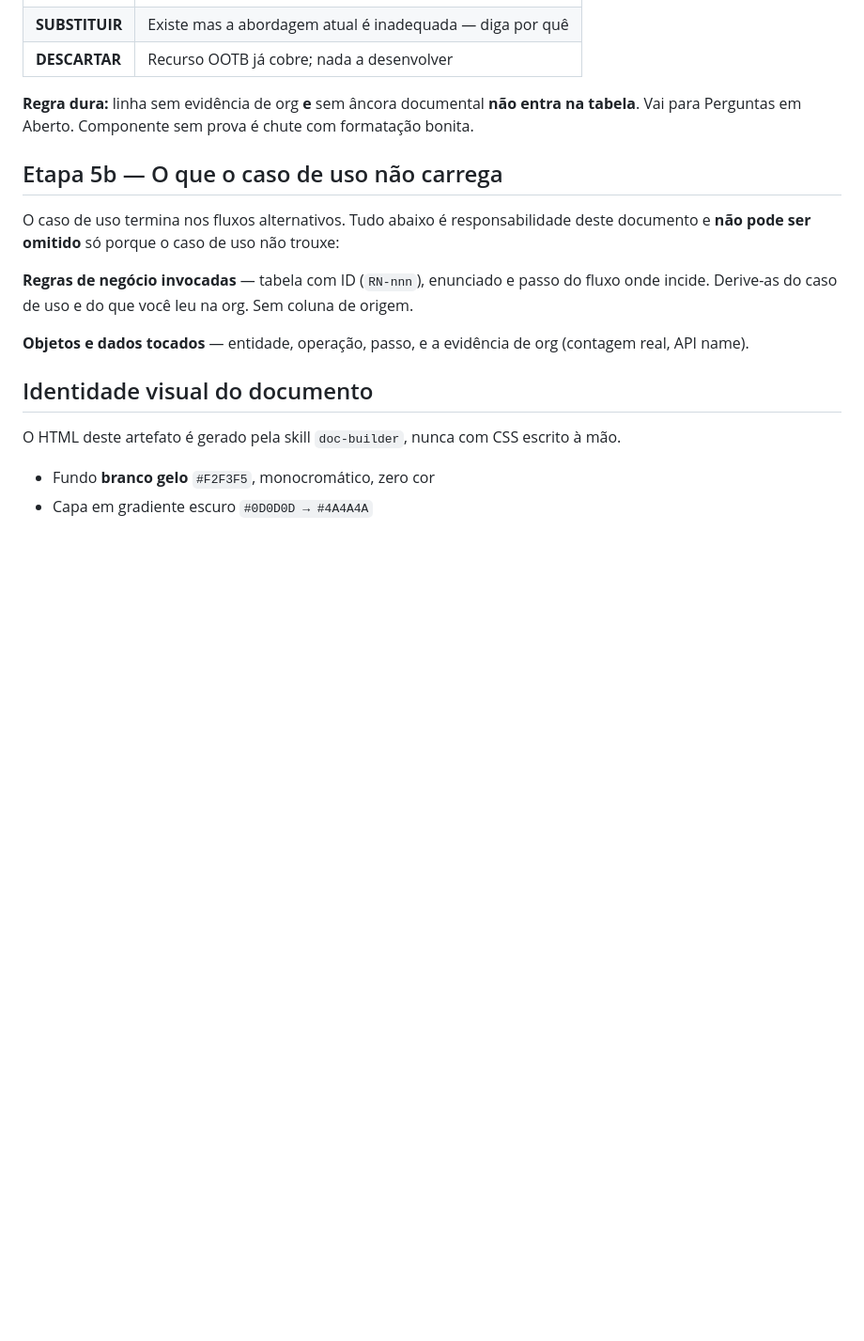
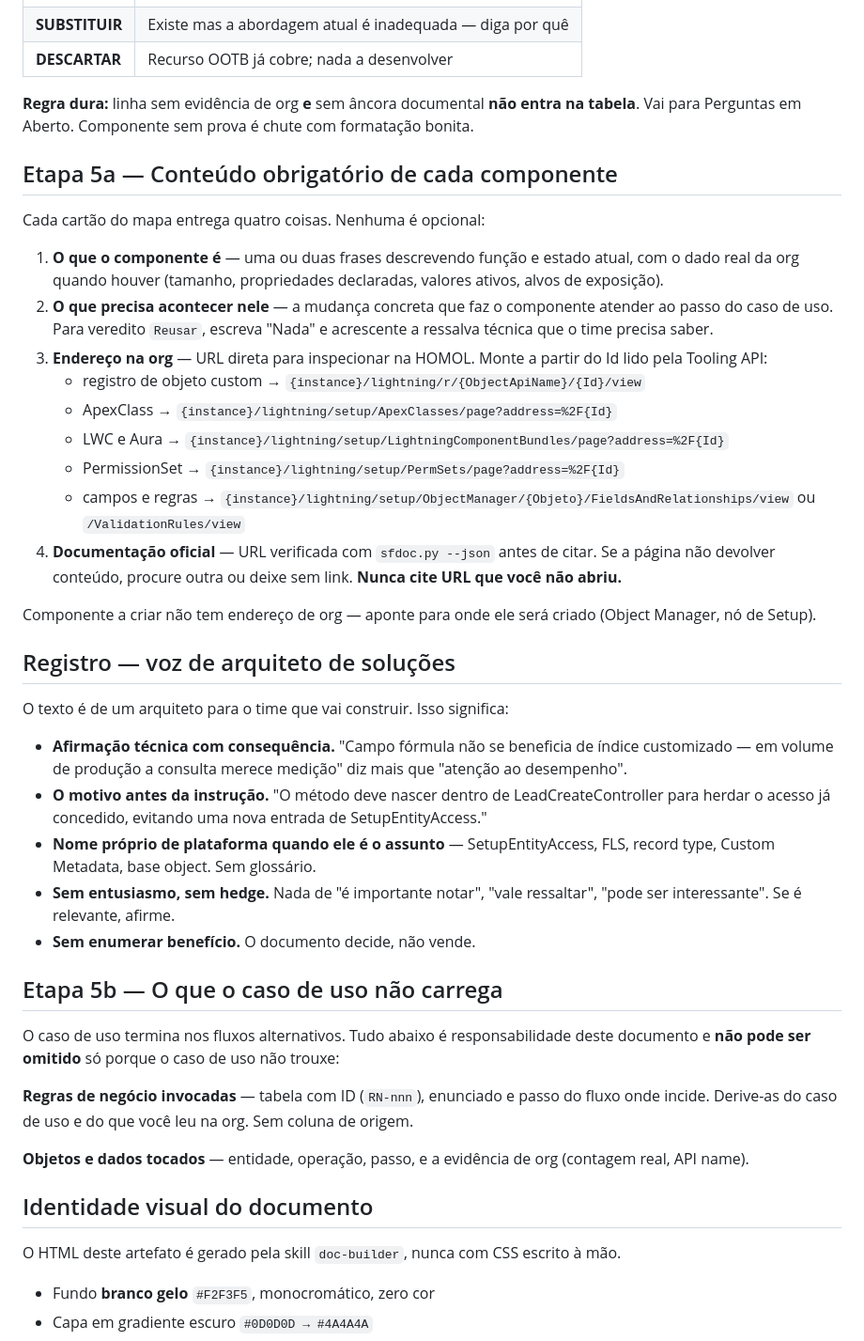
Before and after one commit to albertobneto-ai/i9-mcp, a Markdown page: skills/component-map/SKILL.md, the part around the change. Shown at 94% size. Rendered like a GitHub page; blank space fills up the shorter version.

Commit message:
feat(map): cartao com descricao, o que falta, link de org e doc oficial

```diff
--- a/skills/component-map/SKILL.md
+++ b/skills/component-map/SKILL.md
@@ -153,6 +153,32 @@ Uma linha por componente:
 
 **Regra dura:** linha sem evidência de org **e** sem âncora documental **não entra na tabela**. Vai para Perguntas em Aberto. Componente sem prova é chute com formatação bonita.
 
+## Etapa 5a — Conteúdo obrigatório de cada componente
+
+Cada cartão do mapa entrega quatro coisas. Nenhuma é opcional:
+
+1. **O que o componente é** — uma ou duas frases descrevendo função e estado atual, com o dado real da org quando houver (tamanho, propriedades declaradas, valores ativos, alvos de exposição).
+2. **O que precisa acontecer nele** — a mudança concreta que faz o componente atender ao passo do caso de uso. Para veredito `Reusar`, escreva "Nada" e acrescente a ressalva técnica que o time precisa saber.
+3. **Endereço na org** — URL direta para inspecionar na HOMOL. Monte a partir do Id lido pela Tooling API:
+   - registro de objeto custom → `{instance}/lightning/r/{ObjectApiName}/{Id}/view`
+   - ApexClass → `{instance}/lightning/setup/ApexClasses/page?address=%2F{Id}`
+   - LWC e Aura → `{instance}/lightning/setup/LightningComponentBundles/page?address=%2F{Id}`
+   - PermissionSet → `{instance}/lightning/setup/PermSets/page?address=%2F{Id}`
+   - campos e regras → `{instance}/lightning/setup/ObjectManager/{Objeto}/FieldsAndRelationships/view` ou `/ValidationRules/view`
+4. **Documentação oficial** — URL verificada com `sfdoc.py --json` antes de citar. Se a página não devolver conteúdo, procure outra ou deixe sem link. **Nunca cite URL que você não abriu.**
+
+Componente a criar não tem endereço de org — aponte para onde ele será criado (Object Manager, nó de Setup).
+
+## Registro — voz de arquiteto de soluções
+
+O texto é de um arquiteto para o time que vai construir. Isso significa:
+
+- **Afirmação técnica com consequência.** "Campo fórmula não se beneficia de índice customizado — em volume de produção a consulta merece medição" diz mais que "atenção ao desempenho".
+- **O motivo antes da instrução.** "O método deve nascer dentro de LeadCreateController para herdar o acesso já concedido, evitando uma nova entrada de SetupEntityAccess."
+- **Nome próprio de plataforma quando ele é o assunto** — SetupEntityAccess, FLS, record type, Custom Metadata, base object. Sem glossário.
+- **Sem entusiasmo, sem hedge.** Nada de "é importante notar", "vale ressaltar", "pode ser interessante". Se é relevante, afirme.
+- **Sem enumerar benefício.** O documento decide, não vende.
+
 ## Etapa 5b — O que o caso de uso não carrega
 
 O caso de uso termina nos fluxos alternativos. Tudo abaixo é responsabilidade deste documento e **não pode ser omitido** só porque o caso de uso não trouxe:
```
